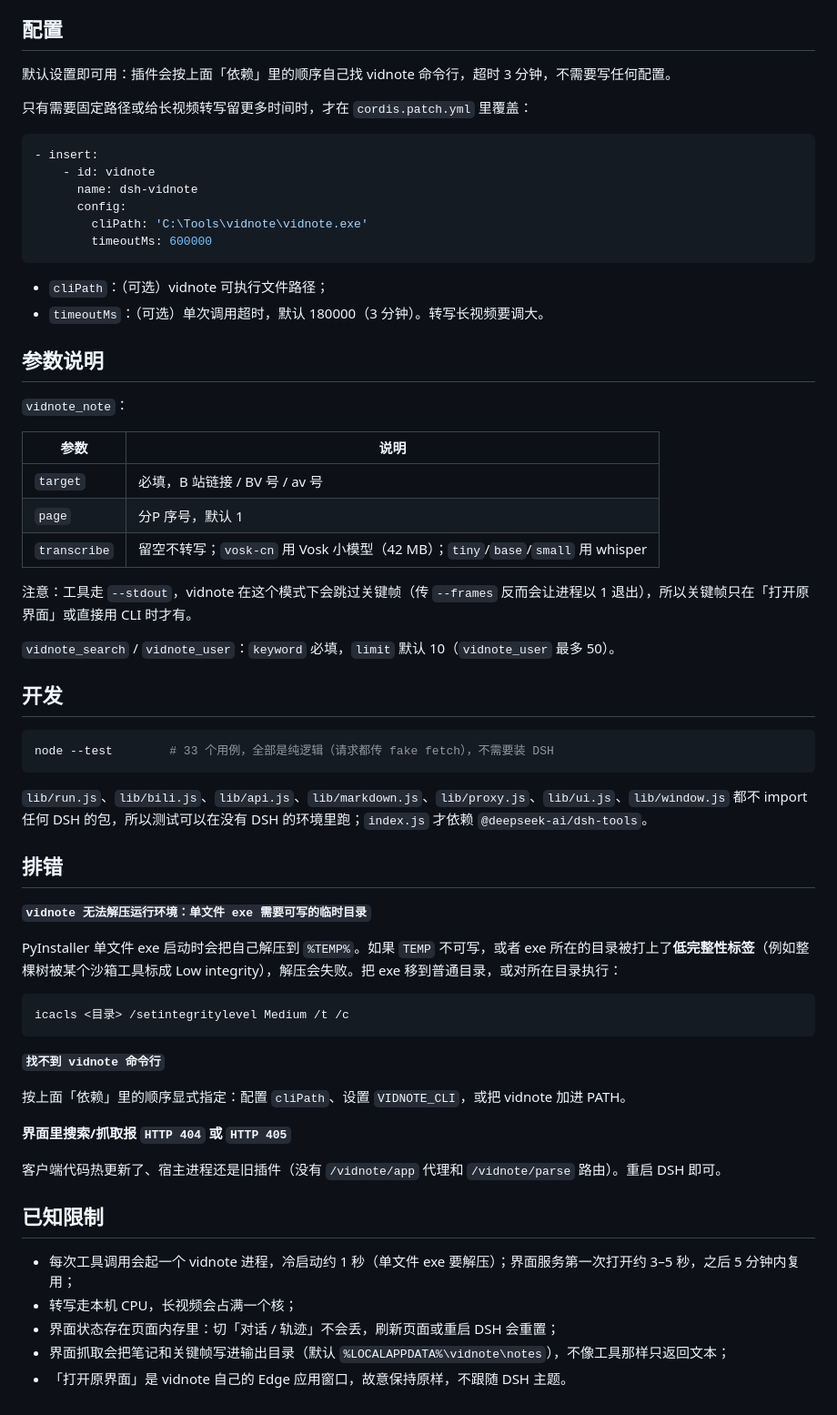
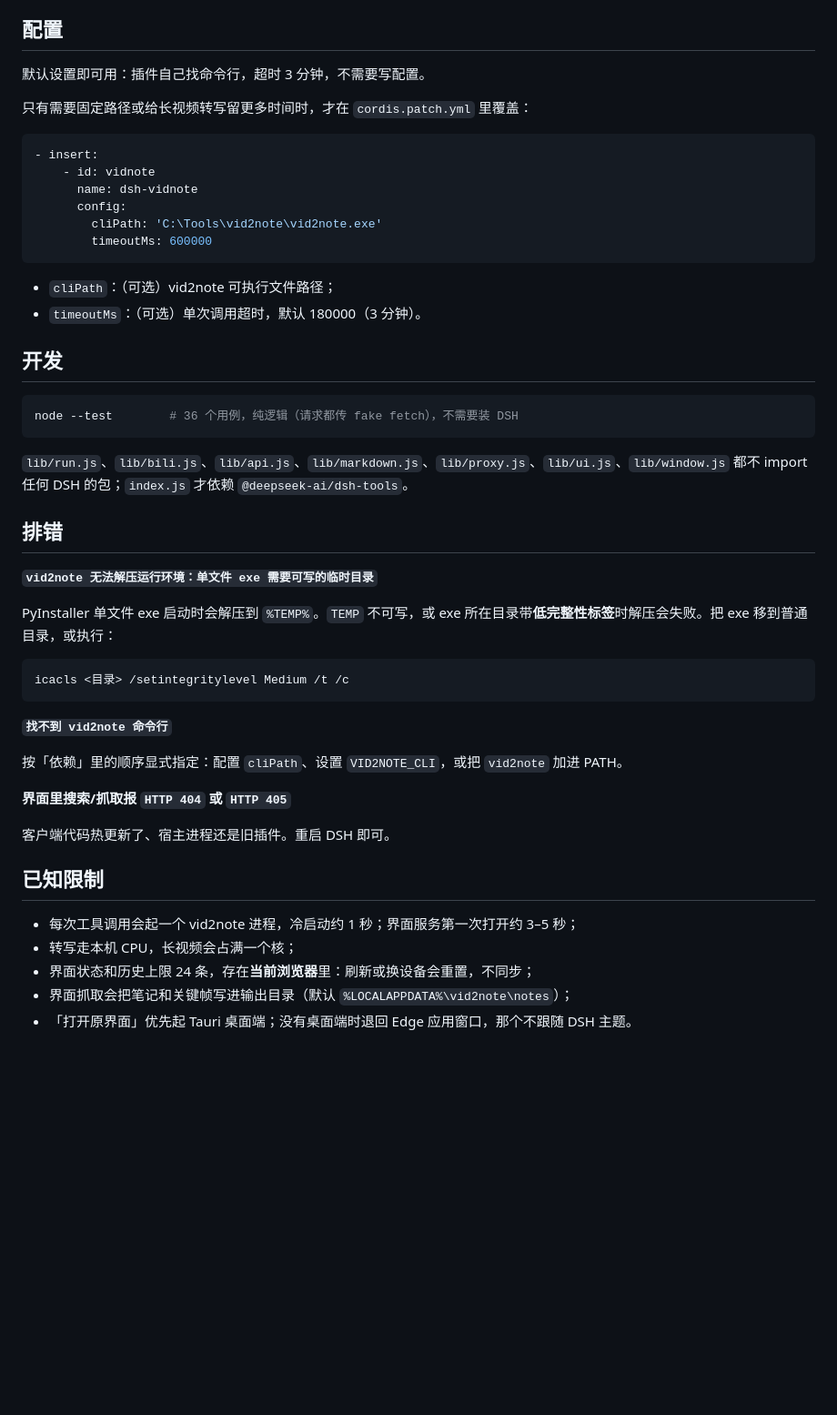
Before and after one commit to paper-k1te/vidnote, a Markdown page: dsh-plugin/README.md, the part around one of its changes. Shown at 91% size. Rendered like a GitHub page; blank space fills up the shorter version.

````diff
--- a/dsh-plugin/README.md
+++ b/dsh-plugin/README.md
@@ -69,7 +69,7 @@ dsh plugin --profile desktop add "git+https://github.com/paper-k1te/vidnote.git#
 
 ## 配置
 
-默认设置即可用：插件会按上面「依赖」里的顺序自己找 vidnote 命令行，超时 3 分钟，不需要写任何配置。
+默认设置即可用：插件自己找命令行，超时 3 分钟，不需要写配置。
 
 只有需要固定路径或给长视频转写留更多时间时，才在 `cordis.patch.yml` 里覆盖：
 
@@ -78,57 +78,43 @@ dsh plugin --profile desktop add "git+https://github.com/paper-k1te/vidnote.git#
     - id: vidnote
       name: dsh-vidnote
       config:
-        cliPath: 'C:\Tools\vidnote\vidnote.exe'
+        cliPath: 'C:\Tools\vid2note\vid2note.exe'
         timeoutMs: 600000
 ```
 
-- `cliPath`：（可选）vidnote 可执行文件路径；
-- `timeoutMs`：（可选）单次调用超时，默认 180000（3 分钟）。转写长视频要调大。
-
-## 参数说明
-
-`vidnote_note`：
-
-| 参数 | 说明 |
-| --- | --- |
-| `target` | 必填，B 站链接 / BV 号 / av 号 |
-| `page` | 分P 序号，默认 1 |
-| `transcribe` | 留空不转写；`vosk-cn` 用 Vosk 小模型（42 MB）；`tiny`/`base`/`small` 用 whisper |
-
-注意：工具走 `--stdout`，vidnote 在这个模式下会跳过关键帧（传 `--frames` 反而会让进程以 1 退出），所以关键帧只在「打开原界面」或直接用 CLI 时才有。
-
-`vidnote_search` / `vidnote_user`：`keyword` 必填，`limit` 默认 10（`vidnote_user` 最多 50）。
+- `cliPath`：（可选）vid2note 可执行文件路径；
+- `timeoutMs`：（可选）单次调用超时，默认 180000（3 分钟）。
 
 ## 开发
 
 ```sh
-node --test        # 33 个用例，全部是纯逻辑（请求都传 fake fetch），不需要装 DSH
+node --test        # 36 个用例，纯逻辑（请求都传 fake fetch），不需要装 DSH
 ```
 
-`lib/run.js`、`lib/bili.js`、`lib/api.js`、`lib/markdown.js`、`lib/proxy.js`、`lib/ui.js`、`lib/window.js` 都不 import 任何 DSH 的包，所以测试可以在没有 DSH 的环境里跑；`index.js` 才依赖 `@deepseek-ai/dsh-tools`。
+`lib/run.js`、`lib/bili.js`、`lib/api.js`、`lib/markdown.js`、`lib/proxy.js`、`lib/ui.js`、`lib/window.js` 都不 import 任何 DSH 的包；`index.js` 才依赖 `@deepseek-ai/dsh-tools`。
 
 ## 排错
 
-**`vidnote 无法解压运行环境：单文件 exe 需要可写的临时目录`**
+**`vid2note 无法解压运行环境：单文件 exe 需要可写的临时目录`**
 
-PyInstaller 单文件 exe 启动时会把自己解压到 `%TEMP%`。如果 `TEMP` 不可写，或者 exe 所在的目录被打上了**低完整性标签**（例如整棵树被某个沙箱工具标成 Low integrity），解压会失败。把 exe 移到普通目录，或对所在目录执行：
+PyInstaller 单文件 exe 启动时会解压到 `%TEMP%`。`TEMP` 不可写，或 exe 所在目录带**低完整性标签**时解压会失败。把 exe 移到普通目录，或执行：
 
 ```powershell
 icacls <目录> /setintegritylevel Medium /t /c
 ```
 
-**`找不到 vidnote 命令行`**
+**`找不到 vid2note 命令行`**
 
-按上面「依赖」里的顺序显式指定：配置 `cliPath`、设置 `VIDNOTE_CLI`，或把 vidnote 加进 PATH。
+按「依赖」里的顺序显式指定：配置 `cliPath`、设置 `VID2NOTE_CLI`，或把 `vid2note` 加进 PATH。
 
 **界面里搜索/抓取报 `HTTP 404` 或 `HTTP 405`**
 
-客户端代码热更新了、宿主进程还是旧插件（没有 `/vidnote/app` 代理和 `/vidnote/parse` 路由）。重启 DSH 即可。
+客户端代码热更新了、宿主进程还是旧插件。重启 DSH 即可。
 
 ## 已知限制
 
-- 每次工具调用会起一个 vidnote 进程，冷启动约 1 秒（单文件 exe 要解压）；界面服务第一次打开约 3–5 秒，之后 5 分钟内复用；
+- 每次工具调用会起一个 vid2note 进程，冷启动约 1 秒；界面服务第一次打开约 3–5 秒；
 - 转写走本机 CPU，长视频会占满一个核；
-- 界面状态存在页面内存里：切「对话 / 轨迹」不会丢，刷新页面或重启 DSH 会重置；
-- 界面抓取会把笔记和关键帧写进输出目录（默认 `%LOCALAPPDATA%\vidnote\notes`），不像工具那样只返回文本；
-- 「打开原界面」是 vidnote 自己的 Edge 应用窗口，故意保持原样，不跟随 DSH 主题。
+- 界面状态和历史上限 24 条，存在**当前浏览器**里：刷新或换设备会重置，不同步；
+- 界面抓取会把笔记和关键帧写进输出目录（默认 `%LOCALAPPDATA%\vid2note\notes`）；
+- 「打开原界面」优先起 Tauri 桌面端；没有桌面端时退回 Edge 应用窗口，那个不跟随 DSH 主题。
````
Also changed, not shown: other parts of dsh-plugin/README.md (+30 -30 lines), dsh-plugin/icon.png, 9 other files.
